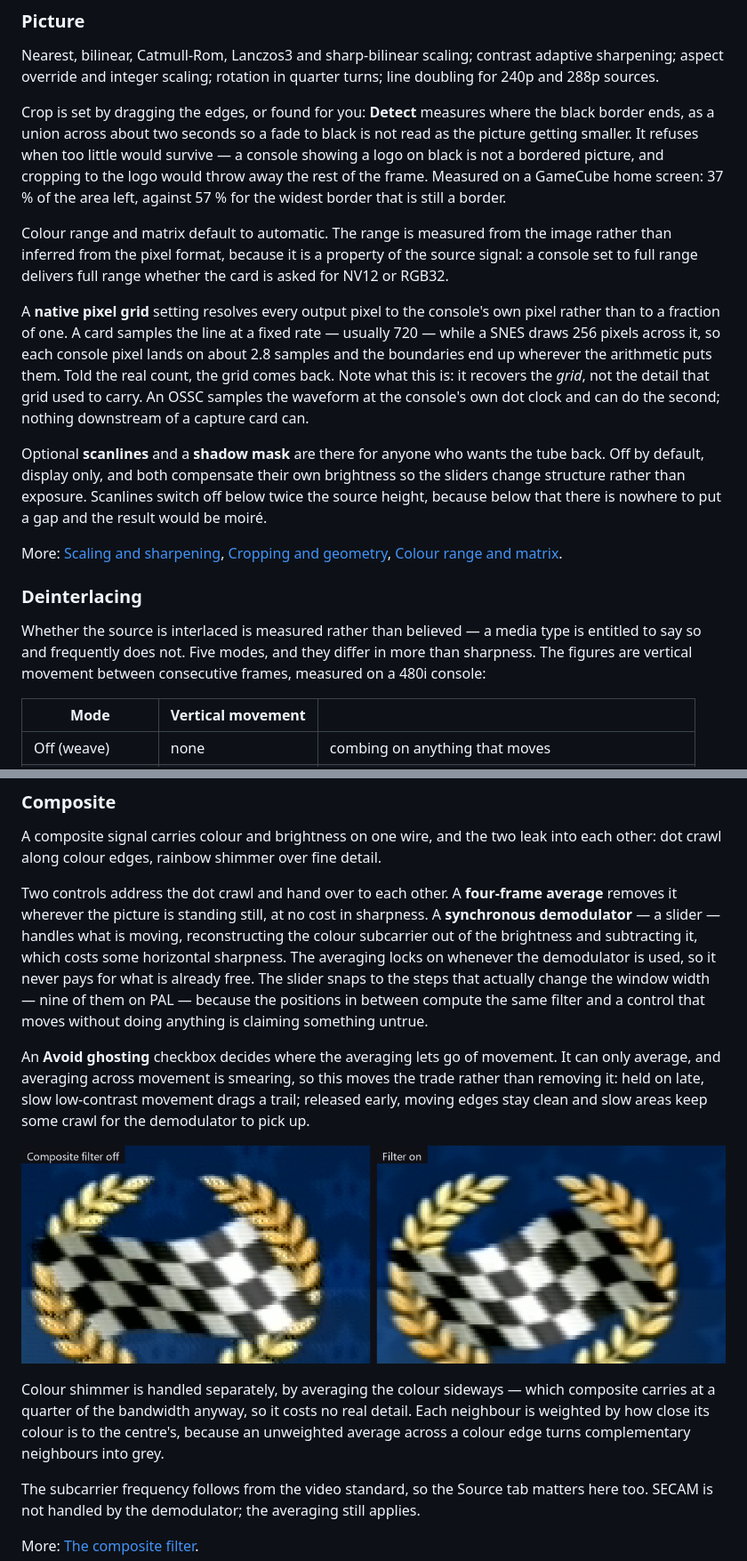
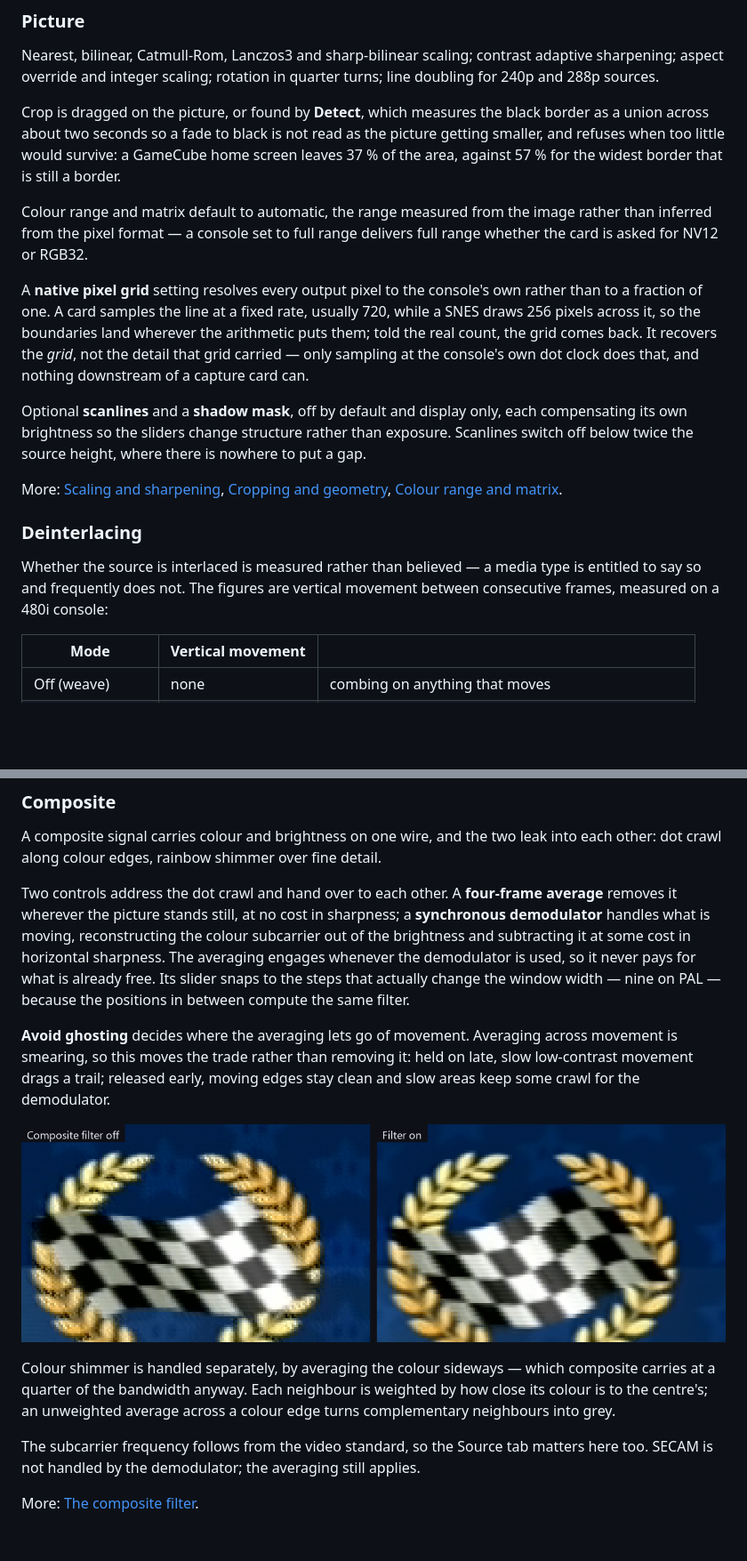
Before and after one commit to NuclearMeltdown/CapView, a Markdown page: README.md, 2 parts joined by grey strips. Shown at 89% size. GitHub-like rendering; blank space fills up the shorter version.

```diff
--- a/README.md
+++ b/README.md
@@ -112,33 +103,27 @@ Nearest, bilinear, Catmull-Rom, Lanczos3 and sharp-bilinear scaling; contrast
 adaptive sharpening; aspect override and integer scaling; rotation in quarter
 turns; line doubling for 240p and 288p sources.
 
-Crop is set by dragging the edges, or found for you: **Detect** measures where
-the black border ends, as a union across about two seconds so a fade to black is
-not read as the picture getting smaller. It refuses when too little would
-survive — a console showing a logo on black is not a bordered picture, and
-cropping to the logo would throw away the rest of the frame. Measured on a
-GameCube home screen: 37 % of the area left, against 57 % for the widest border
-that is still a border.
+Crop is dragged on the picture, or found by **Detect**, which measures the black
+border as a union across about two seconds so a fade to black is not read as the
+picture getting smaller, and refuses when too little would survive: a GameCube
+home screen leaves 37 % of the area, against 57 % for the widest border that is
+still a border.
 
-Colour range and matrix default to automatic. The range is measured from the
-image rather than inferred from the pixel format, because it is a property of
-the source signal: a console set to full range delivers full range whether the
-card is asked for NV12 or RGB32.
+Colour range and matrix default to automatic, the range measured from the image
+rather than inferred from the pixel format — a console set to full range
+delivers full range whether the card is asked for NV12 or RGB32.
 
 A **native pixel grid** setting resolves every output pixel to the console's own
-pixel rather than to a fraction of one. A card samples the line at a fixed rate
-— usually 720 — while a SNES draws 256 pixels across it, so each console pixel
-lands on about 2.8 samples and the boundaries end up wherever the arithmetic
-puts them. Told the real count, the grid comes back. Note what this is: it
-recovers the *grid*, not the detail that grid used to carry. An OSSC samples the
-waveform at the console's own dot clock and can do the second; nothing
-downstream of a capture card can.
+rather than to a fraction of one. A card samples the line at a fixed rate,
+usually 720, while a SNES draws 256 pixels across it, so the boundaries land
+wherever the arithmetic puts them; told the real count, the grid comes back. It
+recovers the *grid*, not the detail that grid carried — only sampling at the
+console's own dot clock does that, and nothing downstream of a capture card can.
 
-Optional **scanlines** and a **shadow mask** are there for anyone who wants the
-tube back. Off by default, display only, and both compensate their own
-brightness so the sliders change structure rather than exposure. Scanlines
-switch off below twice the source height, because below that there is nowhere to
-put a gap and the result would be moiré.
+Optional **scanlines** and a **shadow mask**, off by default and display only,
+each compensating its own brightness so the sliders change structure rather than
+exposure. Scanlines switch off below twice the source height, where there is
+nowhere to put a gap.
 
 More: [Scaling and sharpening](../../wiki/Scaling-and-sharpening),
 [Cropping and geometry](../../wiki/Cropping-and-geometry),
@@ -147,9 +132,8 @@ More: [Scaling and sharpening](../../wiki/Scaling-and-sharpening),
 ### Deinterlacing
 
 Whether the source is interlaced is measured rather than believed — a media type
-is entitled to say so and frequently does not. Five modes, and they differ in
-more than sharpness. The figures are vertical movement between consecutive
-frames, measured on a 480i console:
+is entitled to say so and frequently does not. The figures are vertical movement
+between consecutive frames, measured on a 480i console:
 
 | Mode | Vertical movement | |
 |---|---|---|
@@ -170,28 +154,25 @@ A composite signal carries colour and brightness on one wire, and the two leak
 into each other: dot crawl along colour edges, rainbow shimmer over fine detail.
 
 Two controls address the dot crawl and hand over to each other. A **four-frame
-average** removes it wherever the picture is standing still, at no cost in
-sharpness. A **synchronous demodulator** — a slider — handles what is moving,
-reconstructing the colour subcarrier out of the brightness and subtracting it,
-which costs some horizontal sharpness. The averaging locks on whenever the
-demodulator is used, so it never pays for what is already free. The slider snaps
-to the steps that actually change the window width — nine of them on PAL —
-because the positions in between compute the same filter and a control that
-moves without doing anything is claiming something untrue.
+average** removes it wherever the picture stands still, at no cost in sharpness;
+a **synchronous demodulator** handles what is moving, reconstructing the colour
+subcarrier out of the brightness and subtracting it at some cost in horizontal
+sharpness. The averaging engages whenever the demodulator is used, so it never
+pays for what is already free. Its slider snaps to the steps that actually
+change the window width — nine on PAL — because the positions in between compute
+the same filter.
 
-An **Avoid ghosting** checkbox decides where the averaging lets go of movement.
-It can only average, and averaging across movement is smearing, so this moves
-the trade rather than removing it: held on late, slow low-contrast movement
-drags a trail; released early, moving edges stay clean and slow areas keep some
-crawl for the demodulator to pick up.
+**Avoid ghosting** decides where the averaging lets go of movement. Averaging
+across movement is smearing, so this moves the trade rather than removing it:
+held on late, slow low-contrast movement drags a trail; released early, moving
+edges stay clean and slow areas keep some crawl for the demodulator.
 
 ![Left: a GameCube over composite with the filter off, dot crawl speckling the gold laurel and the chequered flag. Right: the same frame with the filter on](docs/composite-before-after.png)
 
 Colour shimmer is handled separately, by averaging the colour sideways — which
-composite carries at a quarter of the bandwidth anyway, so it costs no real
-detail. Each neighbour is weighted by how close its colour is to the centre's,
-because an unweighted average across a colour edge turns complementary
-neighbours into grey.
+composite carries at a quarter of the bandwidth anyway. Each neighbour is
+weighted by how close its colour is to the centre's; an unweighted average
+across a colour edge turns complementary neighbours into grey.
 
 The subcarrier frequency follows from the video standard, so the Source tab
 matters here too. SECAM is not handled by the demodulator; the averaging still
```
Also changed, not shown: other parts of README.md (+62 -79 lines).
